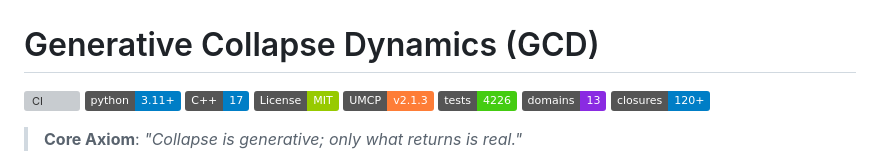
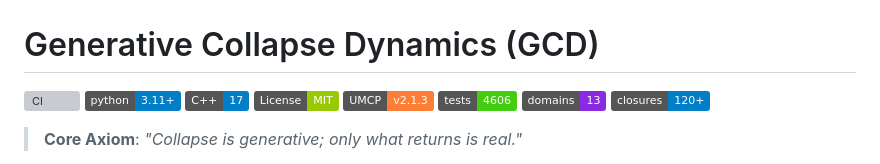
Before and after one commit to calebpruett927/GENERATIVE-COLLAPSE-DYNAMICS, a Markdown page: README.md, the part around the change. GitHub-like rendering; badges without logos; grey boxes are pictures that could not be loaded.

Commit message:
Update test count in README.md from 4226 to 4606

```diff
--- a/README.md
+++ b/README.md
@@ -5,7 +5,7 @@
 [![C++17](https://img.shields.io/badge/C%2B%2B-17-blue.svg)](src/umcp_cpp/)
 [![License: MIT](https://img.shields.io/badge/License-MIT-green.svg)](LICENSE)
 [![UMCP v2.1.3](https://img.shields.io/badge/UMCP-v2.1.3-orange.svg)](pyproject.toml)
-[![Tests: 4226](https://img.shields.io/badge/tests-4226-brightgreen.svg)](tests/)
+[![Tests: 4606](https://img.shields.io/badge/tests-4606-brightgreen.svg)](tests/)
 [![Domains: 13](https://img.shields.io/badge/domains-13-blueviolet.svg)](closures/)
 [![Closures: 120+](https://img.shields.io/badge/closures-120%2B-informational.svg)](closures/)
 
```
